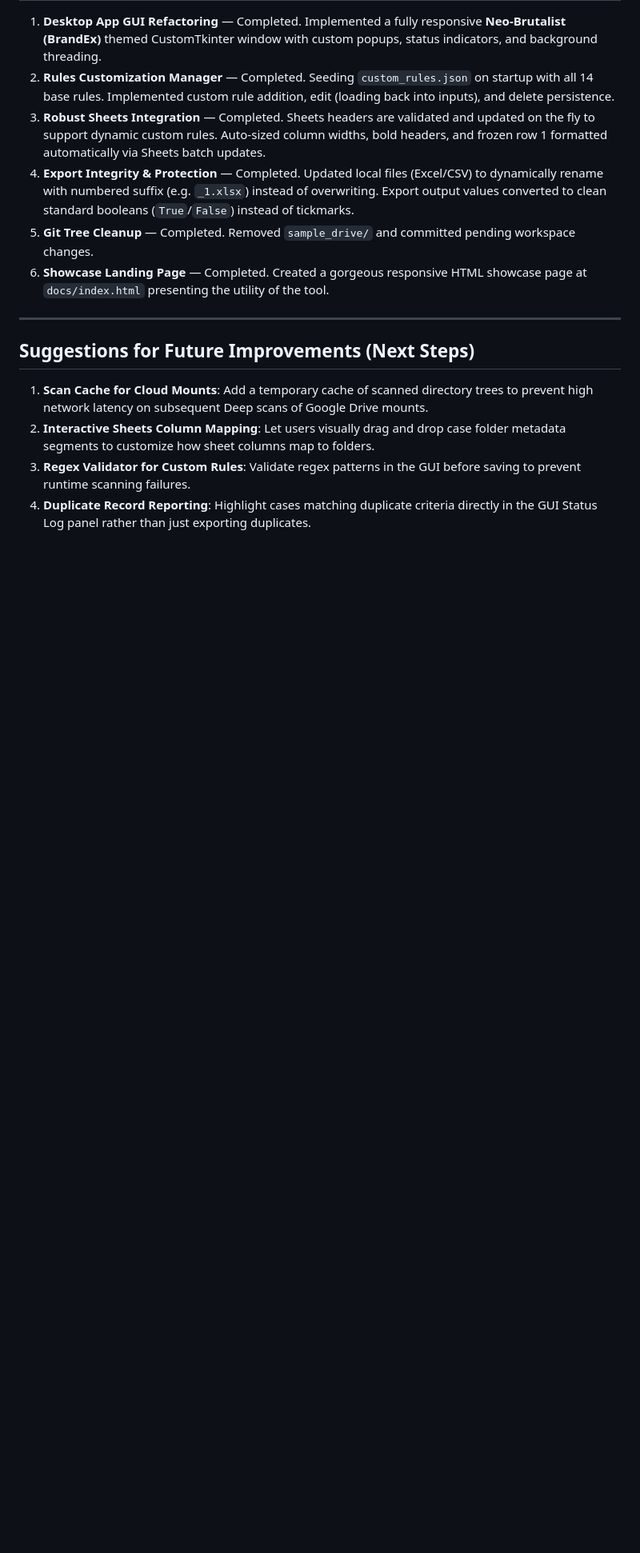
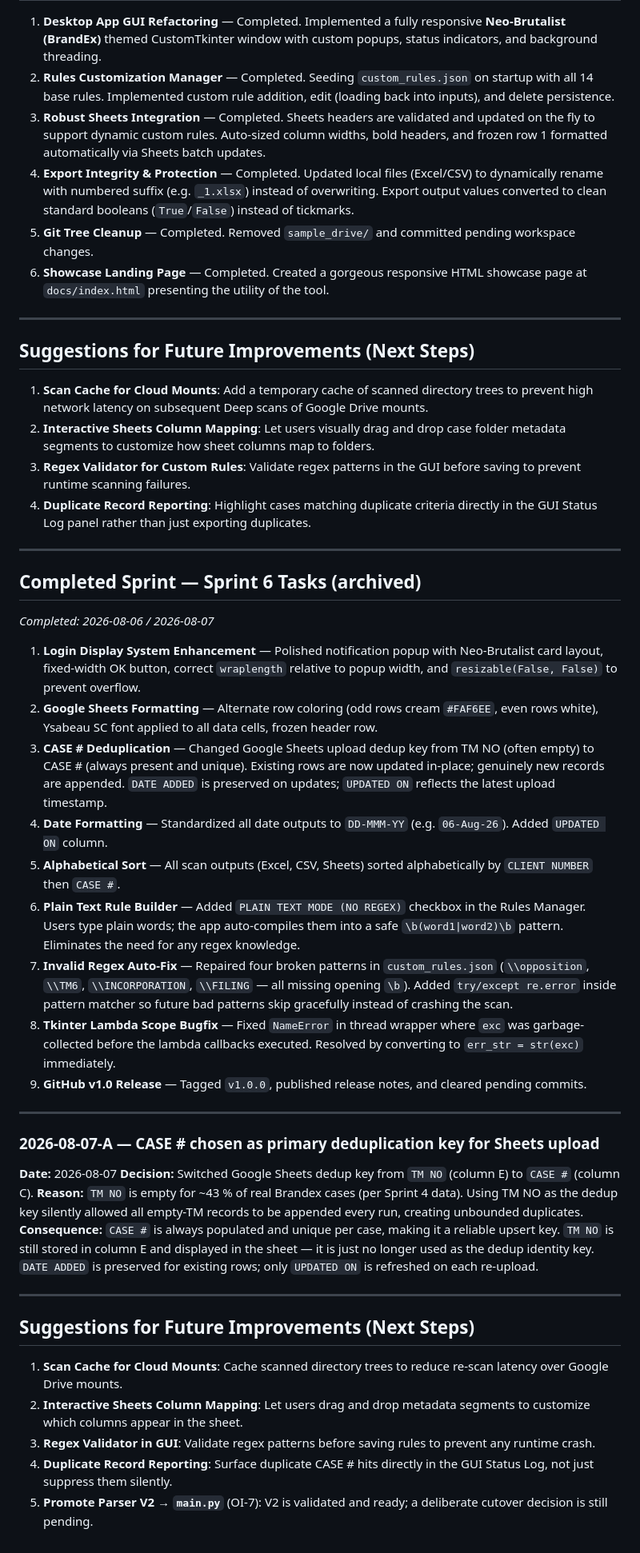
Before and after one commit to 0utLawzz/Drive-Data, a Markdown page: docs/PROJECT_PROGRESS.md, the part around the change. Shown at 80% size. Rendered like a GitHub page; blank space fills up the shorter version.

Commit message:
docs: add Sprint 6 milestones and decision 2026-08-07-A to PROJECT_PROGRESS.md

```diff
--- a/docs/PROJECT_PROGRESS.md
+++ b/docs/PROJECT_PROGRESS.md
@@ -401,3 +401,38 @@ production (OI-7 is unaffected and still open).
 2. **Interactive Sheets Column Mapping**: Let users visually drag and drop case folder metadata segments to customize how sheet columns map to folders.
 3. **Regex Validator for Custom Rules**: Validate regex patterns in the GUI before saving to prevent runtime scanning failures.
 4. **Duplicate Record Reporting**: Highlight cases matching duplicate criteria directly in the GUI Status Log panel rather than just exporting duplicates.
+
+---
+
+## Completed Sprint — Sprint 6 Tasks (archived)
+
+*Completed: 2026-08-06 / 2026-08-07*
+
+1. **Login Display System Enhancement** — Polished notification popup with Neo-Brutalist card layout, fixed-width OK button, correct `wraplength` relative to popup width, and `resizable(False, False)` to prevent overflow.
+2. **Google Sheets Formatting** — Alternate row coloring (odd rows cream `#FAF6EE`, even rows white), Ysabeau SC font applied to all data cells, frozen header row.
+3. **CASE # Deduplication** — Changed Google Sheets upload dedup key from TM NO (often empty) to CASE # (always present and unique). Existing rows are now updated in-place; genuinely new records are appended. `DATE ADDED` is preserved on updates; `UPDATED ON` reflects the latest upload timestamp.
+4. **Date Formatting** — Standardized all date outputs to `DD-MMM-YY` (e.g. `06-Aug-26`). Added `UPDATED ON` column.
+5. **Alphabetical Sort** — All scan outputs (Excel, CSV, Sheets) sorted alphabetically by `CLIENT NUMBER` then `CASE #`.
+6. **Plain Text Rule Builder** — Added `PLAIN TEXT MODE (NO REGEX)` checkbox in the Rules Manager. Users type plain words; the app auto-compiles them into a safe `\b(word1|word2)\b` pattern. Eliminates the need for any regex knowledge.
+7. **Invalid Regex Auto-Fix** — Repaired four broken patterns in `custom_rules.json` (`\\opposition`, `\\TM6`, `\\INCORPORATION`, `\\FILING` — all missing opening `\b`). Added `try/except re.error` inside pattern matcher so future bad patterns skip gracefully instead of crashing the scan.
+8. **Tkinter Lambda Scope Bugfix** — Fixed `NameError` in thread wrapper where `exc` was garbage-collected before the lambda callbacks executed. Resolved by converting to `err_str = str(exc)` immediately.
+9. **GitHub v1.0 Release** — Tagged `v1.0.0`, published release notes, and cleared pending commits.
+
+---
+
+### 2026-08-07-A — CASE # chosen as primary deduplication key for Sheets upload
+
+**Date:** 2026-08-07
+**Decision:** Switched Google Sheets dedup key from `TM NO` (column E) to `CASE #` (column C).
+**Reason:** `TM NO` is empty for ~43 % of real Brandex cases (per Sprint 4 data). Using TM NO as the dedup key silently allowed all empty-TM records to be appended every run, creating unbounded duplicates.
+**Consequence:** `CASE #` is always populated and unique per case, making it a reliable upsert key. `TM NO` is still stored in column E and displayed in the sheet — it is just no longer used as the dedup identity key. `DATE ADDED` is preserved for existing rows; only `UPDATED ON` is refreshed on each re-upload.
+
+---
+
+## Suggestions for Future Improvements (Next Steps)
+
+1. **Scan Cache for Cloud Mounts**: Cache scanned directory trees to reduce re-scan latency over Google Drive mounts.
+2. **Interactive Sheets Column Mapping**: Let users drag and drop metadata segments to customize which columns appear in the sheet.
+3. **Regex Validator in GUI**: Validate regex patterns before saving rules to prevent any runtime crash.
+4. **Duplicate Record Reporting**: Surface duplicate CASE # hits directly in the GUI Status Log, not just suppress them silently.
+5. **Promote Parser V2 → `main.py`** (OI-7): V2 is validated and ready; a deliberate cutover decision is still pending.
```
